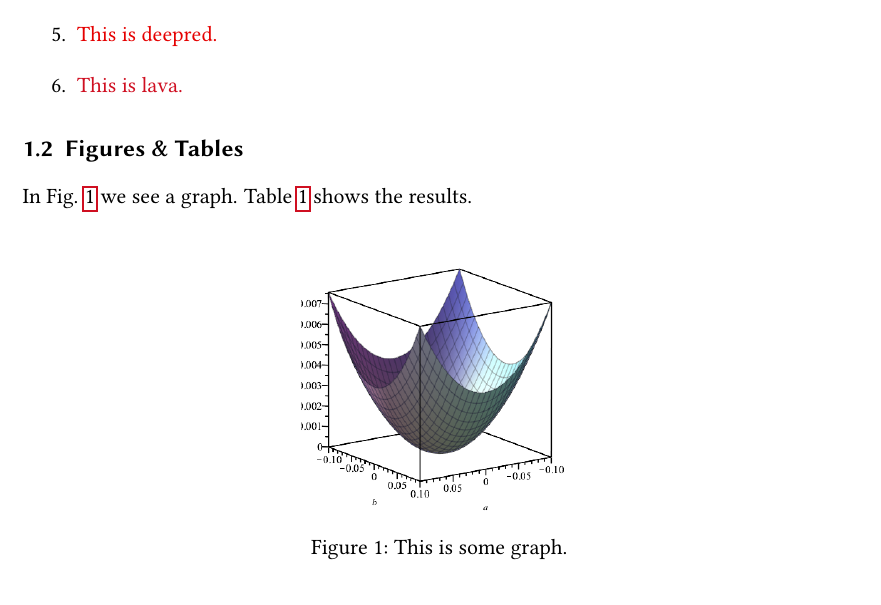
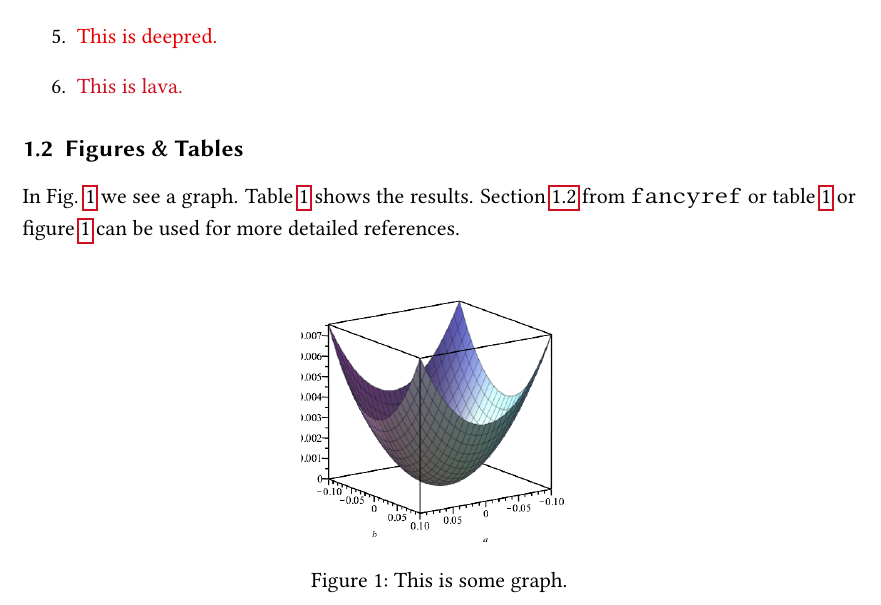
Before and after one commit to DecemberDream/thesis-latex-template, a LaTeX thesis (thesis.tex, which reads 0-examples.tex): part of page 4 of 16, cut so that both start at the same text. Compiled offline with pdfLaTeX; an older LaTeX class or package is replaced by its successor.

Commit message:
Add fancyref example

```diff
--- a/0-examples.tex
+++ b/0-examples.tex
@@ -15,7 +15,8 @@ Here are some notable color variants:
 \end{enumerate}
 
 \subsection{Figures \& Tables}
-In Fig. \ref{fig:figure} we see a graph. Table \ref{tab:test} shows the results.
+\label{sec:figures}
+In Fig. \ref{fig:figure} we see a graph. Table \ref{tab:test} shows the results. \Fref{sec:figures} from \texttt{fancyref} or \fref{tab:test} or \fref{fig:figure} can be used for more detailed references.
 
 \begin{figure}[h]
 	\centering
```
